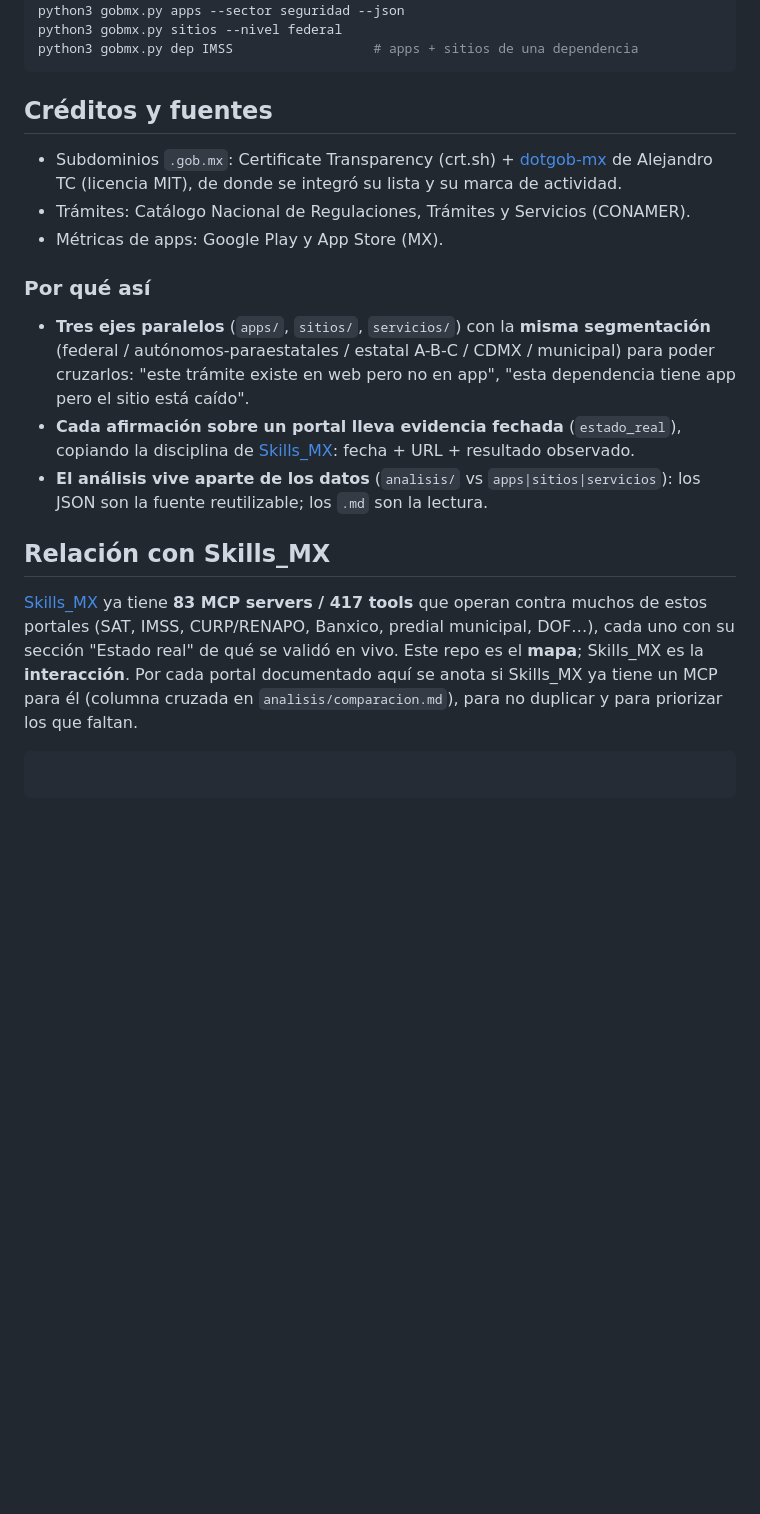
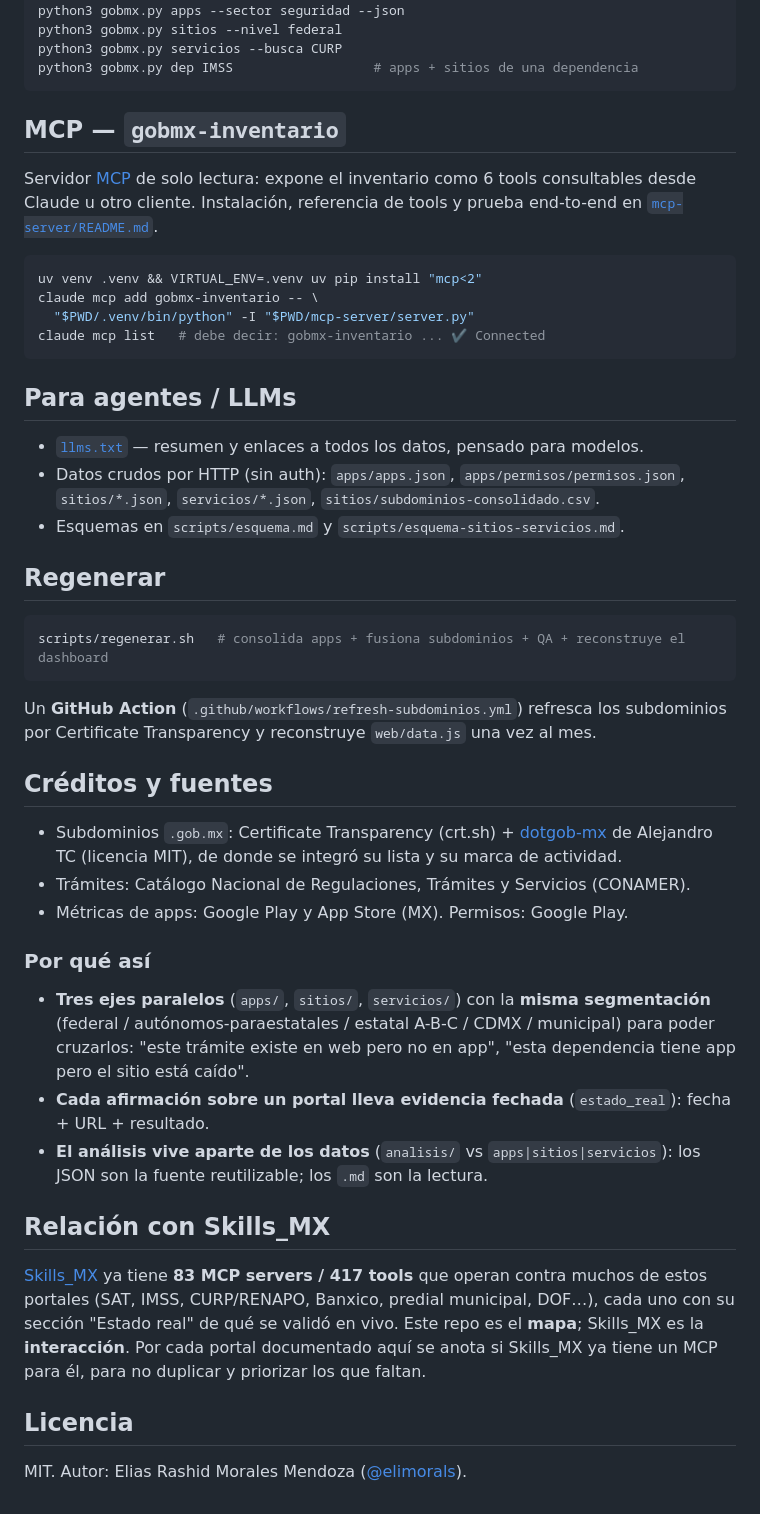
Before and after one commit to elimorals/gob-mx-reverse-engineering, a Markdown page: README.md, the part around one of its changes. GitHub-like rendering; blank space fills up the shorter version.

````diff
--- a/README.md
+++ b/README.md
@@ -40,23 +72,52 @@ python3 gobmx.py stats                    # resumen por nivel/sector/estatus
 python3 gobmx.py apps --estado Jalisco    # apps de un estado
 python3 gobmx.py apps --sector seguridad --json
 python3 gobmx.py sitios --nivel federal
+python3 gobmx.py servicios --busca CURP
 python3 gobmx.py dep IMSS                  # apps + sitios de una dependencia
 ```
+
+## MCP — `gobmx-inventario`
+
+Servidor [MCP](https://modelcontextprotocol.io) de solo lectura: expone el inventario como 6 tools
+consultables desde Claude u otro cliente. Instalación, referencia de tools y prueba end-to-end en
+[`mcp-server/README.md`](mcp-server/README.md).
+
+```bash
+uv venv .venv && VIRTUAL_ENV=.venv uv pip install "mcp<2"
+claude mcp add gobmx-inventario -- \
+  "$PWD/.venv/bin/python" -I "$PWD/mcp-server/server.py"
+claude mcp list   # debe decir: gobmx-inventario ... ✔ Connected
+```
+
+## Para agentes / LLMs
+
+- [`llms.txt`](llms.txt) — resumen y enlaces a todos los datos, pensado para modelos.
+- Datos crudos por HTTP (sin auth): `apps/apps.json`, `apps/permisos/permisos.json`,
+  `sitios/*.json`, `servicios/*.json`, `sitios/subdominios-consolidado.csv`.
+- Esquemas en `scripts/esquema.md` y `scripts/esquema-sitios-servicios.md`.
+
+## Regenerar
+
+```bash
+scripts/regenerar.sh   # consolida apps + fusiona subdominios + QA + reconstruye el dashboard
+```
+
+Un **GitHub Action** (`.github/workflows/refresh-subdominios.yml`) refresca los subdominios por
+Certificate Transparency y reconstruye `web/data.js` una vez al mes.
 
 ## Créditos y fuentes
 
 - Subdominios `.gob.mx`: Certificate Transparency (crt.sh) + [dotgob-mx](https://github.com/AlejandroTC/dotgob-mx)
   de Alejandro TC (licencia MIT), de donde se integró su lista y su marca de actividad.
 - Trámites: Catálogo Nacional de Regulaciones, Trámites y Servicios (CONAMER).
-- Métricas de apps: Google Play y App Store (MX).
+- Métricas de apps: Google Play y App Store (MX). Permisos: Google Play.
 
 ### Por qué así
 
 - **Tres ejes paralelos** (`apps/`, `sitios/`, `servicios/`) con la **misma segmentación**
   (federal / autónomos-paraestatales / estatal A-B-C / CDMX / municipal) para poder cruzarlos:
   "este trámite existe en web pero no en app", "esta dependencia tiene app pero el sitio está caído".
-- **Cada afirmación sobre un portal lleva evidencia fechada** (`estado_real`), copiando la
-  disciplina de [Skills_MX](https://github.com/elimorals/Skills_MX): fecha + URL + resultado observado.
+- **Cada afirmación sobre un portal lleva evidencia fechada** (`estado_real`): fecha + URL + resultado.
 - **El análisis vive aparte de los datos** (`analisis/` vs `apps|sitios|servicios`): los JSON son
   la fuente reutilizable; los `.md` son la lectura.
 
@@ -65,7 +126,9 @@ python3 gobmx.py dep IMSS                  # apps + sitios de una dependencia
 [Skills_MX](https://github.com/elimorals/Skills_MX) ya tiene **83 MCP servers / 417 tools** que
 operan contra muchos de estos portales (SAT, IMSS, CURP/RENAPO, Banxico, predial municipal, DOF…),
 cada uno con su sección "Estado real" de qué se validó en vivo. Este repo es el **mapa**; Skills_MX
-es la **interacción**. Por cada portal documentado aquí se anota si Skills_MX ya tiene un MCP para él
-(columna cruzada en `analisis/comparacion.md`), para no duplicar y para priorizar los que faltan.
-```
-```
+es la **interacción**. Por cada portal documentado aquí se anota si Skills_MX ya tiene un MCP para él,
+para no duplicar y priorizar los que faltan.
+
+## Licencia
+
+MIT. Autor: Elias Rashid Morales Mendoza ([@elimorals](https://github.com/elimorals)).
````
Also changed, not shown: other parts of README.md (+42 -10 lines), analisis/comparacion.md (+1 -1 lines), mcp-server/README.md (+1 -1 lines).
